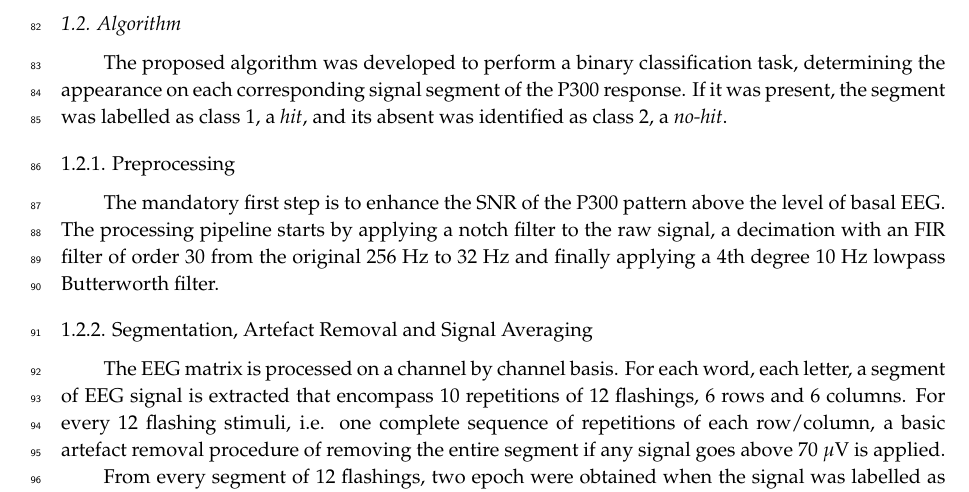
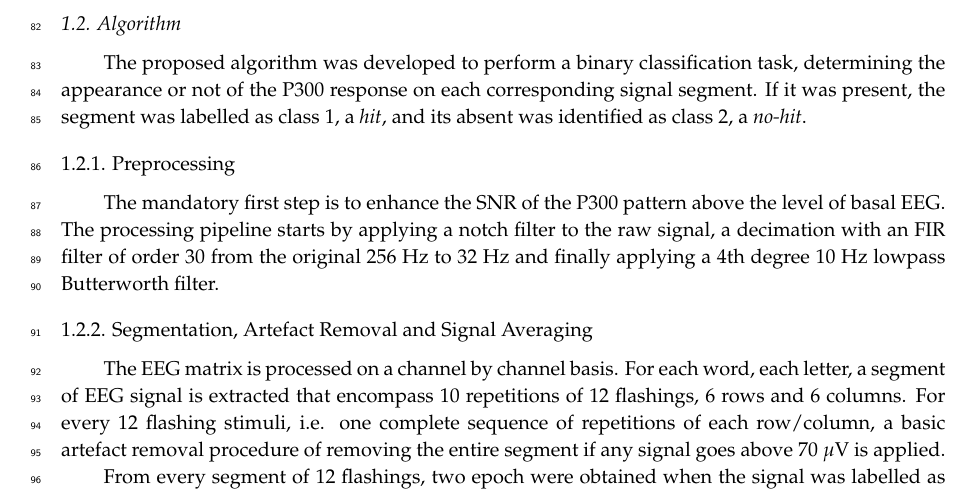
Before and after one commit to faturita/EEGEntropy, a LaTeX paper (article.tex): part of page 3 of 9, cut so that both start at the same text. Compiled offline with pdfLaTeX.

Commit message:
Added explanation of P300 phenomena and some minor typos

```diff
--- a/article.tex
+++ b/article.tex
@@ -194,7 +194,7 @@ The gathered dataset was sampled at 256 Hz and consisted of an EEG matrix for el
 
 \subsection{Algorithm}
 
-The proposed algorithm was developed to perform a binary classification task, determining the appearance on each corresponding signal segment of the P300 response.  If it was present, the segment was labelled as class 1, a \textit{hit}, and its absent was identified as class 2, a \textit{no-hit}.
+The proposed algorithm was developed to perform a binary classification task, determining the appearance or not of the P300 response on each corresponding signal segment.  If it was present, the segment was labelled as class 1, a \textit{hit}, and its absent was identified as class 2, a \textit{no-hit}.
 
 \subsubsection{Preprocessing}
 
```
Also changed, not shown: article.pdf.
